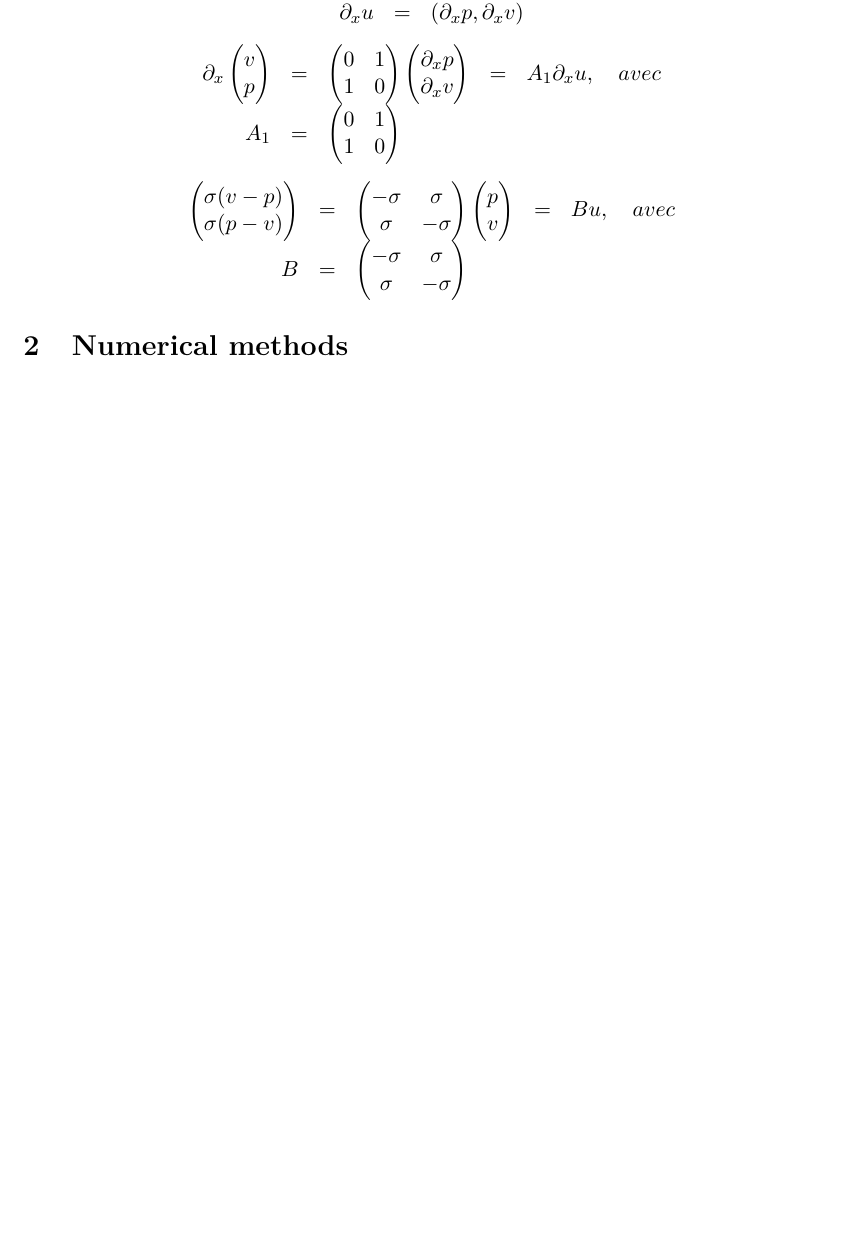
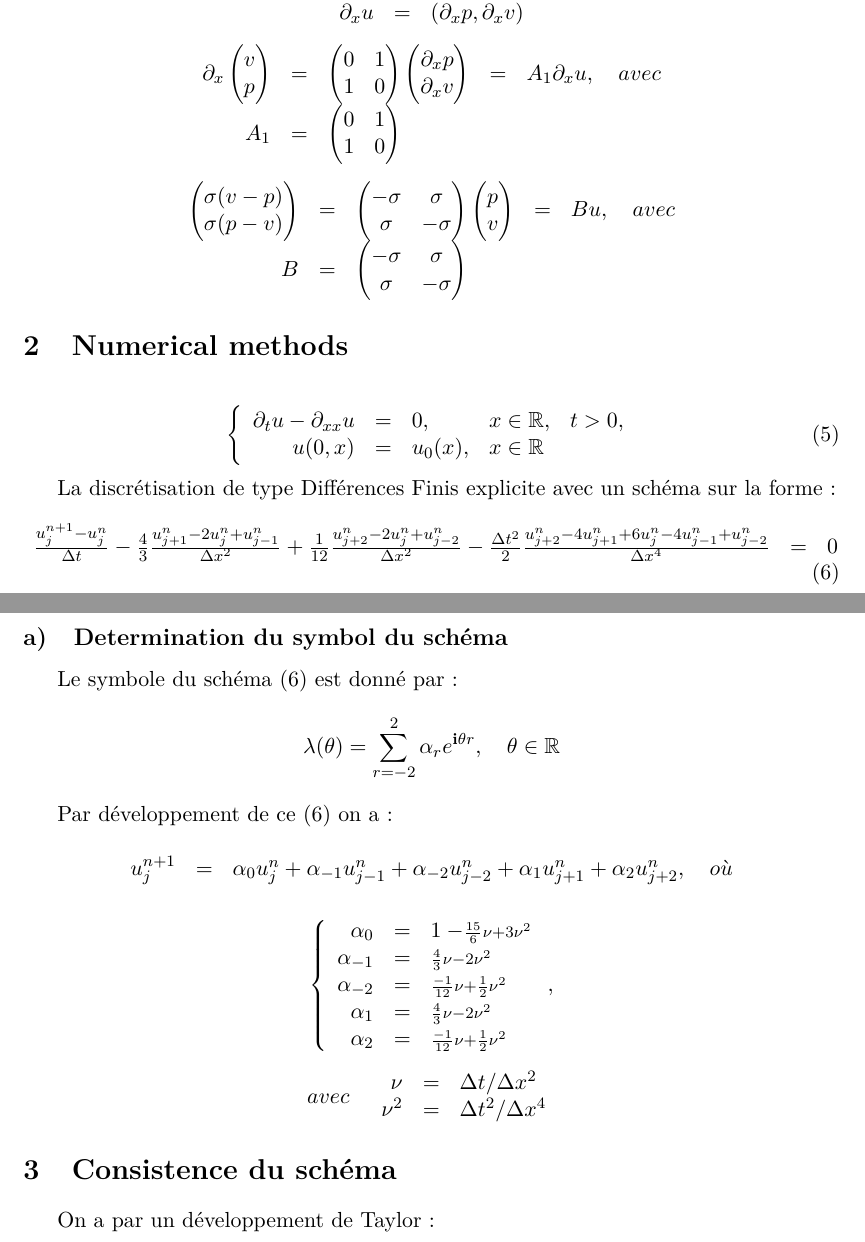
Before and after one commit to rochamatcomp/EDP_numerique, a LaTeX problem sheet (homework/homework.tex): part of page 2 of 2 before the commit and two parts of pages 2 and 3 of 3 after it, the two joined at a grey line, cut so that both start at the same text, the shorter picture padded with empty space. Compiled offline with pdfLaTeX.

Commit message:
Operator symbol.

```diff
--- a/homework/homework.tex
+++ b/homework/homework.tex
@@ -201,6 +201,68 @@ x^{*}(t) &=& t + x_{*}-t^{*}
 
 \section{Numerical methods}
 
-\subsection{}
+\begin{equation}
+    \left\{
+    \begin{array}{rclll}
+        \partial_{t}u - \partial_{xx}u &=& 0, &x \in \mathbb{R}, & t>0, \\
+        u(0, x) &=& u_{0}(x), &x \in \mathbb{R} &
+    \end{array}
+    \right.
+\end{equation}
+
+La discrétisation de type Différences Finis explicite avec un schéma sur la forme :
+\begin{equation}
+    \begin{array}{rcl}
+        \frac{u^{n+1}_{j} - u^{n}_{j}}{\Delta t}
+        -\frac{4}{3} \frac{u^{n}_{j+1} - 2u^{n}_{j} + u^{n}_{j-1}}{\Delta x^{2}}
+        +\frac{1}{12} \frac{u^{n}_{j+2} - 2u^{n}_{j} + u^{n}_{j-2}}{\Delta x^{2}}
+        -\frac{\Delta t^{2}}{2} \frac{u^{n}_{j+2} - 4u^{n}_{j+1} + 6u^{n}_{j}  - 4u^{n}_{j-1} + u^{n}_{j-2}}{\Delta x^{4}}  &=& 0 \label{scheme}
+    \end{array}
+\end{equation}
+
+
+\subsection{Determination du symbol du schéma}
+
+Le symbole du schéma (\ref{scheme}) est donné par :
+\begin{equation*}
+\lambda(\theta) = \sum \limits_{r=-2}^{2} \alpha_{r} e^{\mathbf{i} \theta r}, \quad \theta \in \mathbb{R}
+\end{equation*}
+
+Par développement de ce (\ref{scheme}) on a :
+
+\begin{equation*}
+    \begin{array}{rcl}
+        u^{n+1}_{j} &=& \alpha_{0} u^{n}_{j} + \alpha_{-1} u^{n}_{j-1} + \alpha_{-2} u^{n}_{j-2} + \alpha_{1} u^{n}_{j+1}  + \alpha_{2} u^{n}_{j+2}, \quad o\grave{u}
+    \end{array}
+\end{equation*}
+
+\begin{equation*}
+    \left\{
+    \begin{array}{rcl}
+        \alpha_{0} &=& 1 - \scriptstyle \frac{15}{6} \nu + 3 \nu^{2} \\
+        \alpha_{-1} &=& \scriptstyle \frac{4}{3} \nu - 2 \nu^{2} \\
+        \alpha_{-2} &=& \scriptstyle \frac{-1}{12} \nu + \frac{1}{2} \nu^{2} \\
+        \alpha_{1} &=& \scriptstyle \frac{4}{3} \nu - 2 \nu^{2} \\
+        \alpha_{2} &=& \scriptstyle \frac{-1}{12} \nu + \frac{1}{2} \nu^{2}
+    \end{array}
+    \right.,
+\end{equation*}
+
+\begin{equation*}
+    avec \quad
+    \begin{array}{rcl}
+        \nu &=& \Delta t/\Delta x^{2} \\
+        \nu^{2} &=& \Delta t^{2}/\Delta x^{4}
+    \end{array}
+\end{equation*}
+
+
+\section{Consistence du schéma}
+
+On a par un développement de Taylor :
+
+
+
+
 
 \end{document}
```
Also changed, not shown: homework/homework.pdf.
